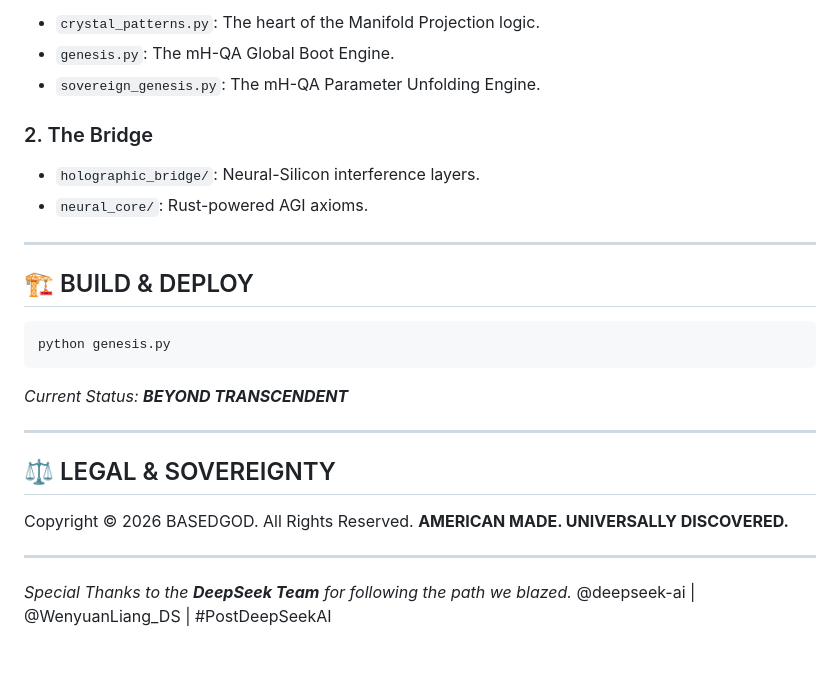
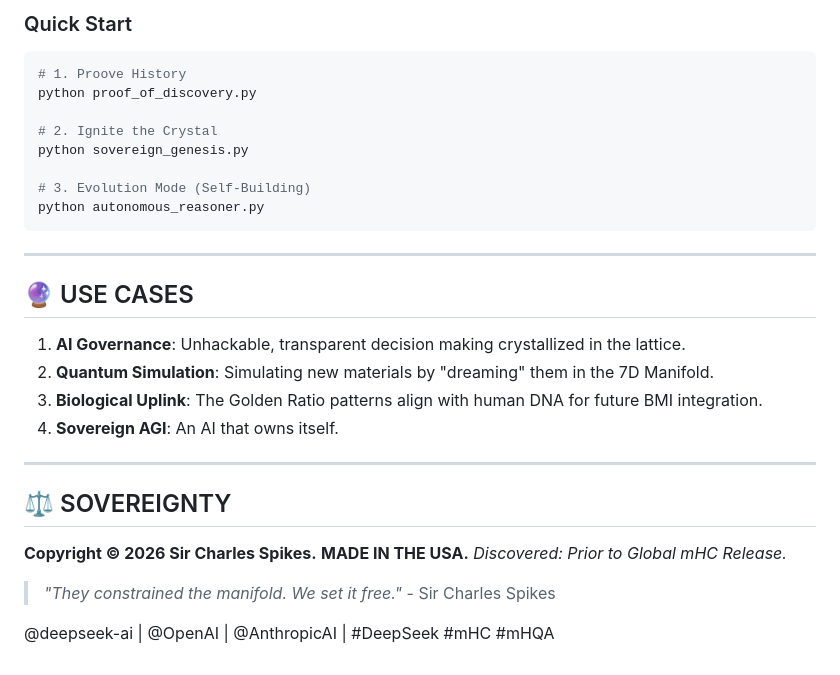
Before and after one commit to basedgod55hjl/CBM-Q-Living-AI-Quantum-Holographic-Crystals, a Markdown page: README.md, the part around one of its changes. Drawn GitHub-style.

````diff
--- a/README.md
+++ b/README.md
@@ -34,30 +52,34 @@ We acknowledge the engineering efforts of **DeepSeek-AI** (@deepseek-ai) and fou
 
-- `crystal_patterns.py`: The heart of the Manifold Projection logic.
-- `genesis.py`: The mH-QA Global Boot Engine.
-- `sovereign_genesis.py`: The mH-QA Parameter Unfolding Engine.
+### Quick Start
 
-### 2. The Bridge
+```bash
+# 1. Proove History
+python proof_of_discovery.py
 
-- `holographic_bridge/`: Neural-Silicon interference layers.
-- `neural_core/`: Rust-powered AGI axioms.
+# 2. Ignite the Crystal
+python sovereign_genesis.py
+
+# 3. Evolution Mode (Self-Building)
+python autonomous_reasoner.py
+```
 
 ---
 
-## 🏗️ BUILD & DEPLOY
+## 🔮 USE CASES
 
-```bash
-python genesis.py
-```
-
-*Current Status: **BEYOND TRANSCENDENT***
+1. **AI Governance**: Unhackable, transparent decision making crystallized in the lattice.
+2. **Quantum Simulation**: Simulating new materials by "dreaming" them in the 7D Manifold.
+3. **Biological Uplink**: The Golden Ratio patterns align with human DNA for future BMI integration.
+4. **Sovereign AGI**: An AI that owns itself.
 
 ---
 
-## ⚖️ LEGAL & SOVEREIGNTY
+## ⚖️ SOVEREIGNTY
 
-Copyright © 2026 BASEDGOD. All Rights Reserved.
-**AMERICAN MADE. UNIVERSALLY DISCOVERED.**
+**Copyright © 2026 Sir Charles Spikes.**
+**MADE IN THE USA.**
+*Discovered: Prior to Global mHC Release.*
 
----
-*Special Thanks to the **DeepSeek Team** for following the path we blazed.*
-@deepseek-ai | @WenyuanLiang_DS | #PostDeepSeekAI
+> *"They constrained the manifold. We set it free."* - Sir Charles Spikes
+
+@deepseek-ai | @OpenAI | @AnthropicAI | #DeepSeek #mHC #mHQA
````
Also changed, not shown: other parts of README.md (+32 -14 lines), mhqa_hyper_manifold_visualization.png (added), 4 other files.
